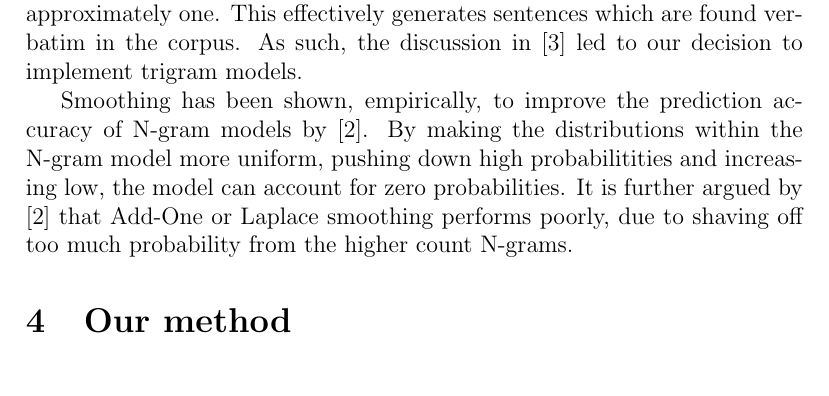
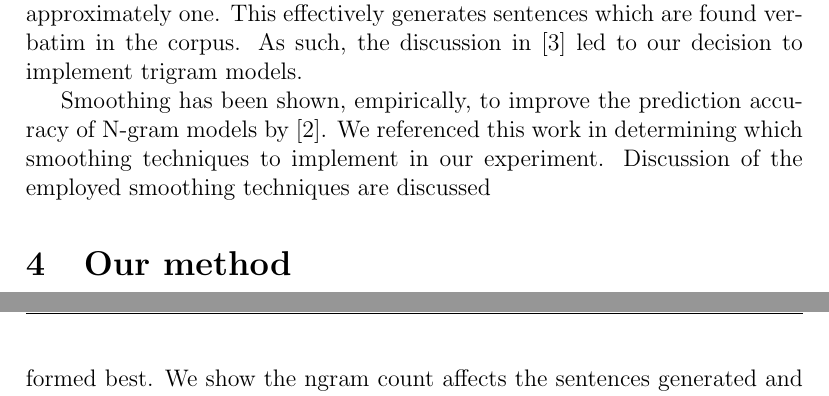
Before and after one commit to jandersson/NLG-2-Models, a LaTeX paper (report/ai15_group61_report.tex, which reads report/related_works.tex): part of page 3 of 10 before the commit and two parts of pages 3 and 9 of 10 after it, the two joined at a grey line, cut so that both start at the same text. Compiled offline with pdfLaTeX.

```diff
--- a/report/related_works.tex
+++ b/report/related_works.tex
@@ -9,10 +9,12 @@
 
 The Natural Language Tool Kit (NLTK) boosted development productivity through a suite of tools such as probability distribution classes, n-gram decomposition functions, corpora and corpora importing utilities, and speech tagging. We extensively referenced \cite{NLTKBook09} for guidance in use of the NLTK.
 
-Continuing on the topic of tutorials; the study of smoothing techniques, perplexity, and n-gram models provided by \cite{Jurafsky2000} were referenced in verifying the output produced by our text generation techniques. For example, our output produced by quadgram models were suspiciously close to human authored text. Indeed, \cite{Jurafsky2000} states that the N-gram probability matrices become sparse as order increases, diminishing the set of possible continuations to approximately one. This effectively generates sentences which are found verbatim in the corpus. As such, the discussion in \cite{Jurafsky2000} led to our decision to implement trigram models.
+Continuing on the topic of tutorials; the study of smoothing techniques, perplexity, and n-gram models provided by \cite{Jurafsky2000} were referenced in verifying the output produced by our text generation techniques. For example, our output produced by quad-gram models were suspiciously close to human authored text. Indeed, \cite{Jurafsky2000} states that the N-gram probability matrices become sparse as order increases, diminishing the set of possible continuations to approximately one. This effectively generates sentences which are found verbatim in the corpus. As such, the discussion in \cite{Jurafsky2000} led to our decision to implement trigram models.
 
 %Further, perplexity scores are a quantitative correlation to readability, writes Jurafsky et al.
 
-Smoothing has been shown, empirically, to improve the prediction accuracy of N-gram models by \cite{chen-smoothing}. By making the distributions within the N-gram model more uniform, pushing down high probabilitities and increasing low, the model can account for zero probabilities. It is further argued by \cite{chen-smoothing} that Add-One or Laplace smoothing performs poorly, due to shaving off too much probability from the higher count N-grams.
+Smoothing has been shown, empirically, to improve the prediction accuracy of N-gram models by \cite{chen-smoothing}. We referenced this work in determining which smoothing techniques to implement in our experiment. Discussion of the employed smoothing techniques are discussed
+
+%By making the distributions within the N-gram model more uniform, pushing down high probabilitities and increasing low, the model can account for zero probabilities. It is further argued by \cite{chen-smoothing} that Add-One or Laplace smoothing performs poorly, due to shaving off too much probability from the higher count N-grams.
 
 \end{document}
```
Also changed, not shown: report/ai15_group61_report.tex (+1 -9 lines), report/smoothing-goodturing.tex (added, +5 -0 lines).
